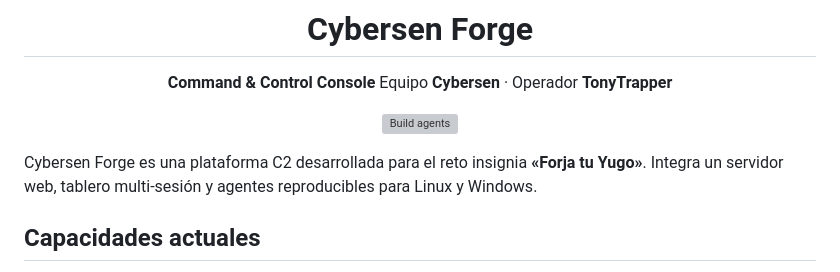
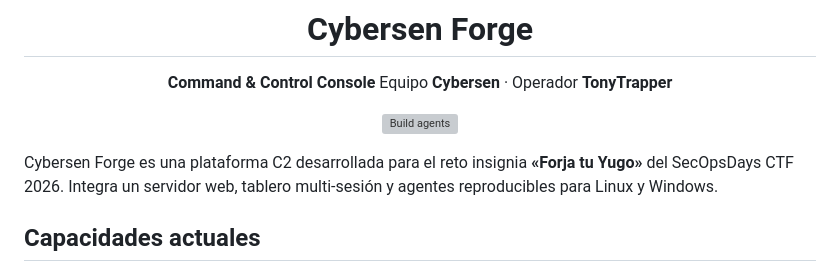
Before and after one commit to TonyTrapper/Cybersen-Forge, a Markdown page: README.md, the part around the change. Rendered like a GitHub page; grey boxes are pictures that could not be loaded.

```diff
--- a/README.md
+++ b/README.md
@@ -10,7 +10,7 @@ Equipo **Cybersen** · Operador **TonyTrapper**
 
 </div>
 
-Cybersen Forge es una plataforma C2 desarrollada para el reto insignia **«Forja tu Yugo»**. Integra un servidor web, tablero multi-sesión y agentes reproducibles para Linux y Windows.
+Cybersen Forge es una plataforma C2 desarrollada para el reto insignia **«Forja tu Yugo»** del SecOpsDays CTF 2026. Integra un servidor web, tablero multi-sesión y agentes reproducibles para Linux y Windows.
 
 ## Capacidades actuales
 
```
